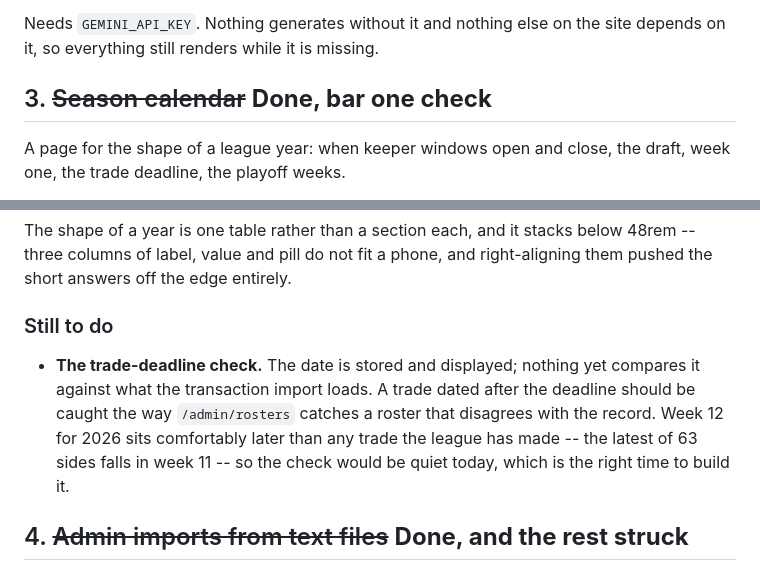
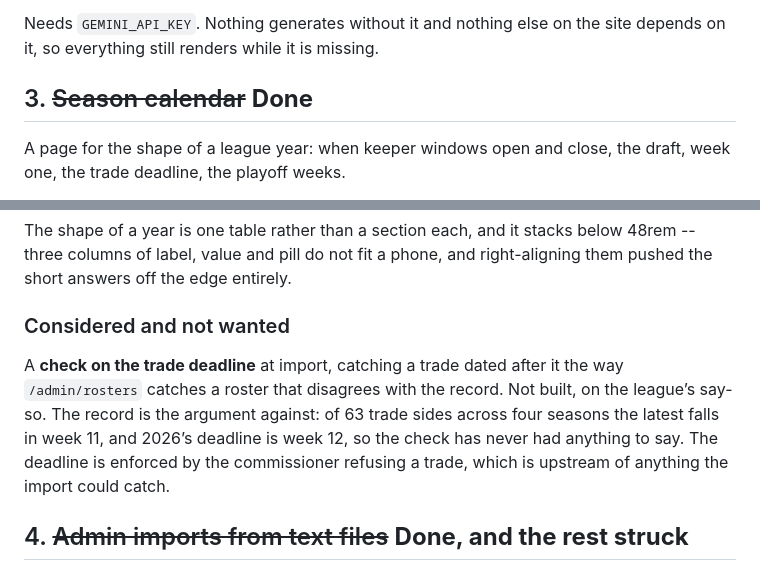
Before and after one commit to djans44/WeTheNorth, a Markdown page: docs/backlog.md, 2 parts joined by grey strips. Rendered like a GitHub page.

Commit message:
Backlog: the trade-deadline check is not wanted
Recorded as a decision rather than deleted, because an item that disappears
comes back as somebody's good idea in eighteen months.

The record is the argument. Of 63 trade sides across four seasons the latest
falls in week 11, and 2026's deadline is week 12 -- a check that has never had
anything to say about any trade the league has made. And the deadline is
enforced by the commissioner refusing the trade, which happens upstream of
anything an import could catch: by the time a row exists, the thing the check
would prevent has already not happened.

Item 3 is done outright. Nothing on it is outstanding.

Co-Authored-By: Claude Opus 5 (1M context) <noreply@anthropic.com>
Claude-Session: https://claude.ai/code/session_017AyGSFzNmW6EyfXFYCL5XC

```diff
--- a/docs/backlog.md
+++ b/docs/backlog.md
@@ -90,7 +90,7 @@ Carried over from the season-page plan; the only piece of it never built.
 Needs `GEMINI_API_KEY`. Nothing generates without it and nothing else on the
 site depends on it, so everything still renders while it is missing.
 
-## 3. ~~Season calendar~~ **Done, bar one check**
+## 3. ~~Season calendar~~ **Done**
 
 A page for the shape of a league year: when keeper windows open and close,
 the draft, week one, the trade deadline, the playoff weeks.
@@ -169,14 +169,15 @@ The shape of a year is one table rather than a section each, and it stacks
 below 48rem -- three columns of label, value and pill do not fit a phone, and
 right-aligning them pushed the short answers off the edge entirely.
 
-### Still to do
+### Considered and not wanted
 
-- **The trade-deadline check.** The date is stored and displayed; nothing yet
-  compares it against what the transaction import loads. A trade dated after
-  the deadline should be caught the way `/admin/rosters` catches a roster that
-  disagrees with the record. Week 12 for 2026 sits comfortably later than any
-  trade the league has made -- the latest of 63 sides falls in week 11 -- so
-  the check would be quiet today, which is the right time to build it.
+A **check on the trade deadline** at import, catching a trade dated after it
+the way `/admin/rosters` catches a roster that disagrees with the record. Not
+built, on the league’s say-so. The record is the argument against: of 63
+trade sides across four seasons the latest falls in week 11, and 2026’s
+deadline is week 12, so the check has never had anything to say. The deadline
+is enforced by the commissioner refusing a trade, which is upstream of
+anything the import could catch.
 
 ## 4. ~~Admin imports from text files~~ **Done, and the rest struck**
 
```
